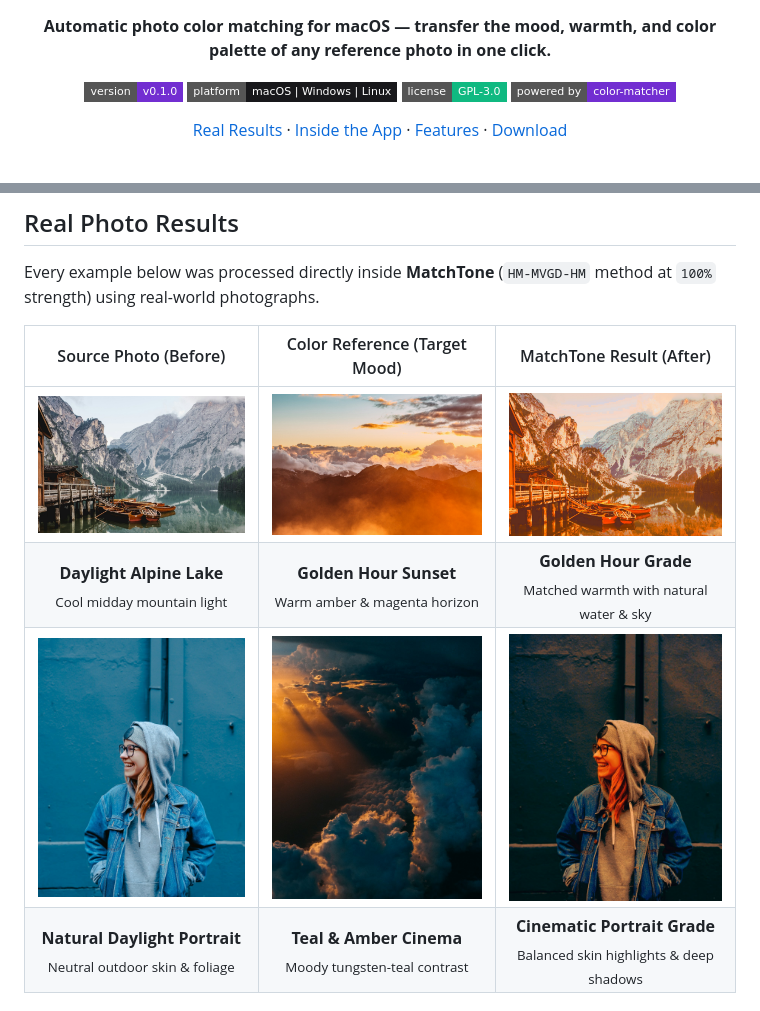
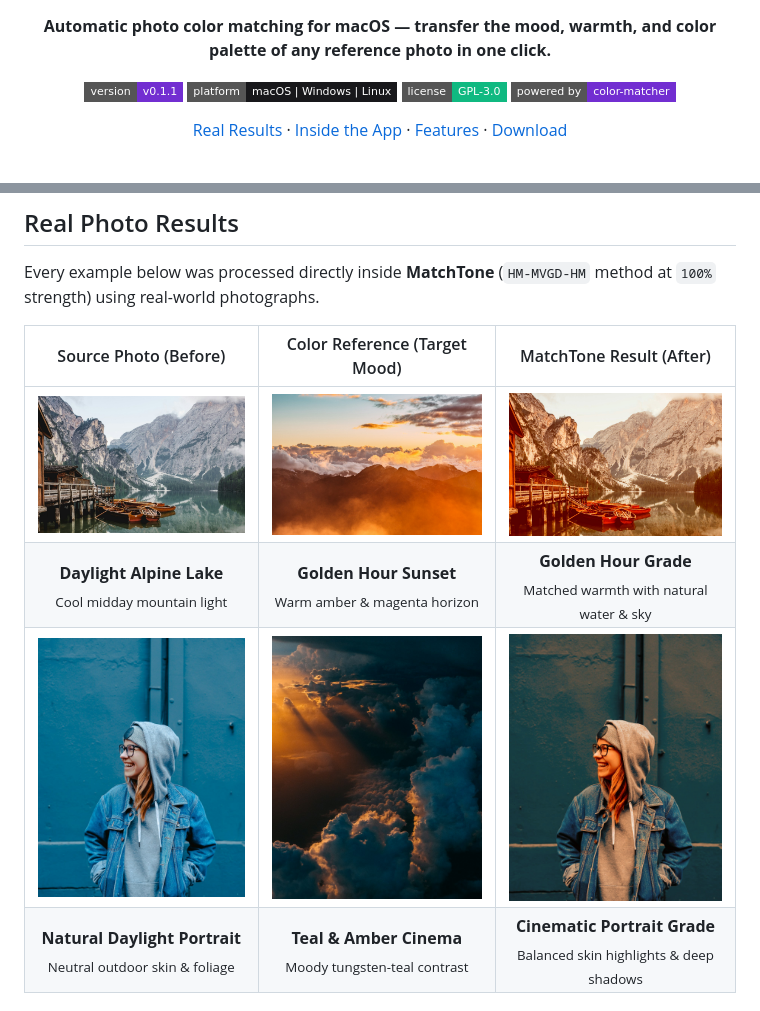
Before and after one commit to gendonholaholo/MatchTone, a Markdown page: README.md, 2 parts joined by grey strips. Rendered like a GitHub page; pictures changed too: docs/media/examples/landscape-matched.jpg, docs/media/examples/portrait-matched.jpg; badges without logos.

Commit message:
fix(engine): release v0.1.1 zero-config regularized covariance and YCbCr luminance lock pipeline

```diff
--- a/README.md
+++ b/README.md
@@ -11,7 +11,7 @@
   </p>
 
   <p>
-    <a href="https://github.com/gendonholaholo/MatchTone/releases"><img src="https://img.shields.io/badge/version-v0.1.0-722ED1?style=flat-square" alt="Version v0.1.0" /></a>
+    <a href="https://github.com/gendonholaholo/MatchTone/releases"><img src="https://img.shields.io/badge/version-v0.1.1-722ED1?style=flat-square" alt="Version v0.1.1" /></a>
     <a href="https://github.com/gendonholaholo/MatchTone/releases"><img src="https://img.shields.io/badge/platform-macOS%20%7C%20Windows%20%7C%20Linux-18181B?style=flat-square" alt="Platform" /></a>
     <a href="LICENSE"><img src="https://img.shields.io/badge/license-GPL--3.0-10B981?style=flat-square" alt="License GPL-3.0" /></a>
     <a href="https://github.com/hahnec/color-matcher"><img src="https://img.shields.io/badge/powered%20by-color--matcher-722ED1?style=flat-square" alt="Powered by color-matcher" /></a>
```
Also changed, not shown: CHANGELOG.md (+6 -0 lines), 5 other files.
